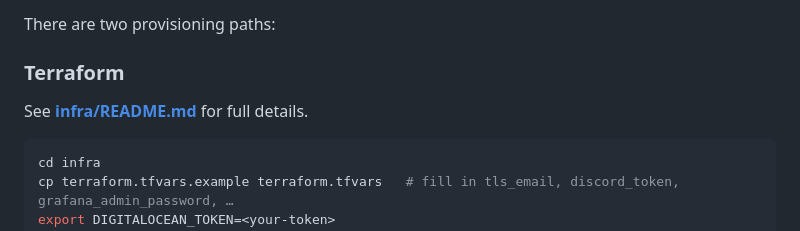
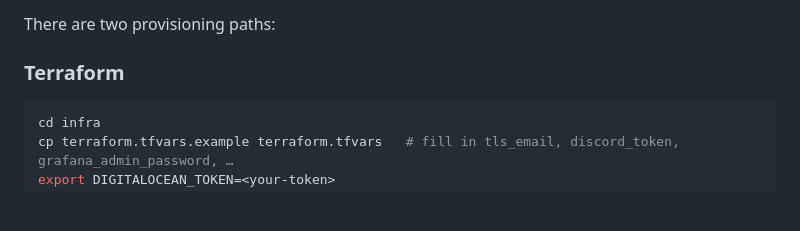
Before and after one commit to AntohaY/itu-minitwit, a Markdown page: README.md, the part around the change. GitHub-like rendering; blank space fills up the shorter version.

````diff
--- a/README.md
+++ b/README.md
@@ -60,8 +60,6 @@ Production runs a Docker Swarm of three DigitalOcean droplets (1 manager + 2 wor
 There are two provisioning paths:
 
 ### Terraform
-
-See **[infra/README.md](infra/README.md)** for full details.
 
 ```bash
 cd infra
````
